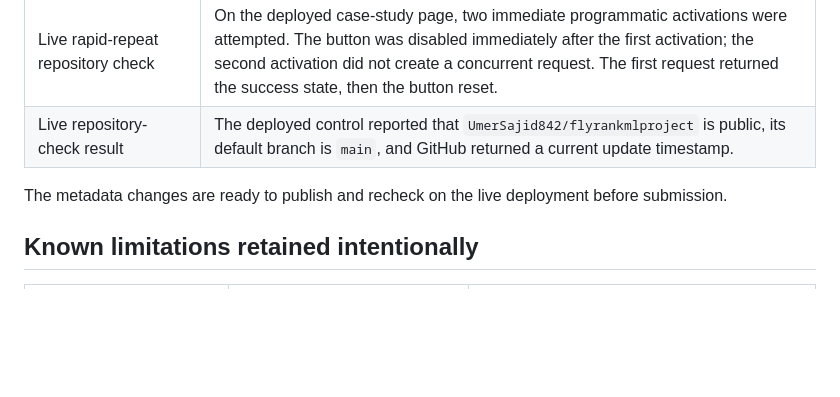
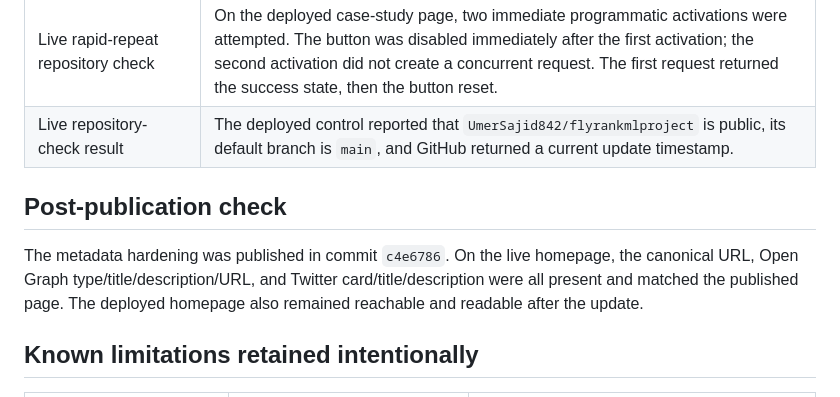
Before and after one commit to UmerSajid842/flyrank-ai-fluency, a Markdown page: ai_fluency/CUSTOM-MQX0LDQC-0D807C09/break_your_own_site_hardening_log.md, the part around the change. Rendered like a GitHub page; blank space fills up the shorter version.

Commit message:
Document live Week 9 verification and review request

```diff
--- a/ai_fluency/CUSTOM-MQX0LDQC-0D807C09/break_your_own_site_hardening_log.md
+++ b/ai_fluency/CUSTOM-MQX0LDQC-0D807C09/break_your_own_site_hardening_log.md
@@ -35,7 +35,10 @@ The following metadata hardening was added locally to `index.html`, `case-study.
 | Live rapid-repeat repository check | On the deployed case-study page, two immediate programmatic activations were attempted. The button was disabled immediately after the first activation; the second activation did not create a concurrent request. The first request returned the success state, then the button reset. |
 | Live repository-check result | The deployed control reported that `UmerSajid842/flyrankmlproject` is public, its default branch is `main`, and GitHub returned a current update timestamp. |
 
-The metadata changes are ready to publish and recheck on the live deployment before submission.
+## Post-publication check
+
+The metadata hardening was published in commit `c4e6786`. On the live homepage, the canonical URL, Open Graph type/title/description/URL, and Twitter card/title/description were all present and matched the published page. The deployed homepage also remained reachable and readable after the update.
+
 
 
 ## Known limitations retained intentionally
```
Also changed, not shown: ai_fluency/CUSTOM-MQX0LDQC-0D807C09/hardening_review_request.md (added, +20 -0 lines).
